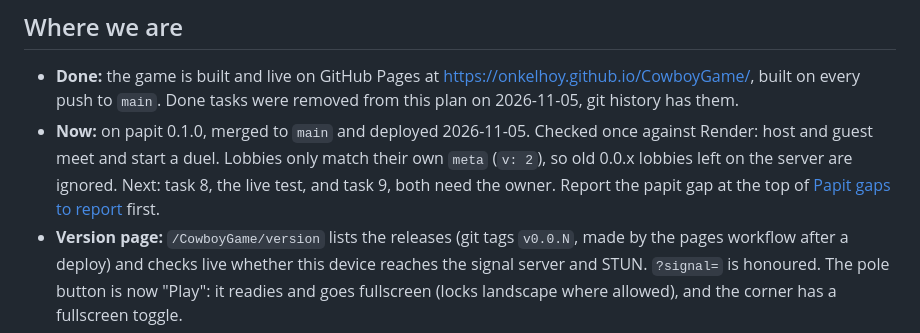
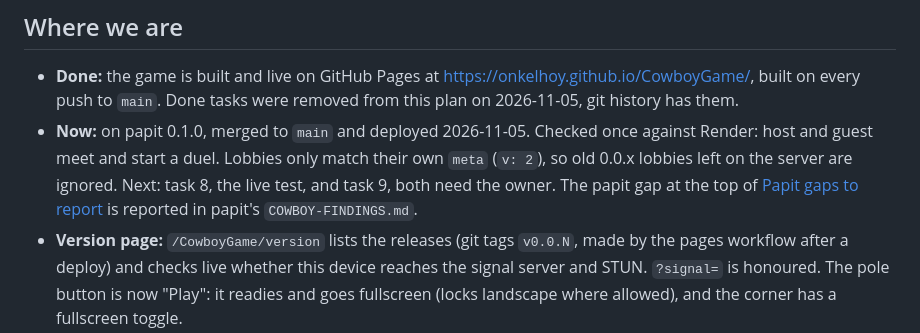
Before and after one commit to onkelhoy/CowboyGame, a Markdown page: .claude/plan.md, the part around the change. GitHub-like rendering.

Commit message:
plan: the papit gap is reported

```diff
--- a/.claude/plan.md
+++ b/.claude/plan.md
@@ -5,7 +5,7 @@ Status: **confirmed by the owner, 2026-11-02.** Papit is released and installed
 ## Where we are
 
 - **Done:** the game is built and live on GitHub Pages at <https://onkelhoy.github.io/CowboyGame/>, built on every push to `main`. Done tasks were removed from this plan on 2026-11-05, git history has them.
-- **Now:** on papit 0.1.0, merged to `main` and deployed 2026-11-05. Checked once against Render: host and guest meet and start a duel. Lobbies only match their own `meta` (`v: 2`), so old 0.0.x lobbies left on the server are ignored. Next: task 8, the live test, and task 9, both need the owner. Report the papit gap at the top of [Papit gaps to report](#papit-gaps-to-report) first.
+- **Now:** on papit 0.1.0, merged to `main` and deployed 2026-11-05. Checked once against Render: host and guest meet and start a duel. Lobbies only match their own `meta` (`v: 2`), so old 0.0.x lobbies left on the server are ignored. Next: task 8, the live test, and task 9, both need the owner. The papit gap at the top of [Papit gaps to report](#papit-gaps-to-report) is reported in papit's `COWBOY-FINDINGS.md`.
 - **Version page:** `/CowboyGame/version` lists the releases (git tags `v0.0.N`, made by the pages workflow after a deploy) and checks live whether this device reaches the signal server and STUN. `?signal=` is honoured. The pole button is now "Play": it readies and goes fullscreen (locks landscape where allowed), and the corner has a fullscreen toggle.
 - **Tests:** none for now, the owner's call on 2026-11-02 to save tokens. Don't write or run tests unless the owner asks. The files in `packages/game/tests` are from before that call and aren't kept up. This overrides the brief.
 - **Branch:** `main` is the game and every push to it deploys, so work on a branch and merge. The 2018 game is on `old-version` in the same repo, `onkelhoy/CowboyGame`.
```
